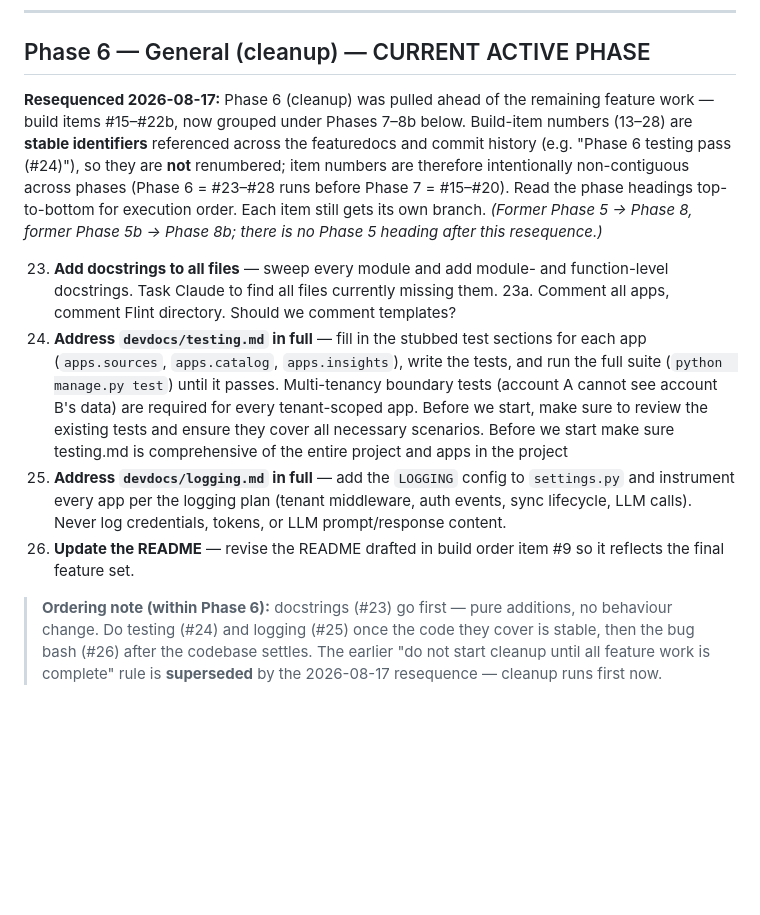
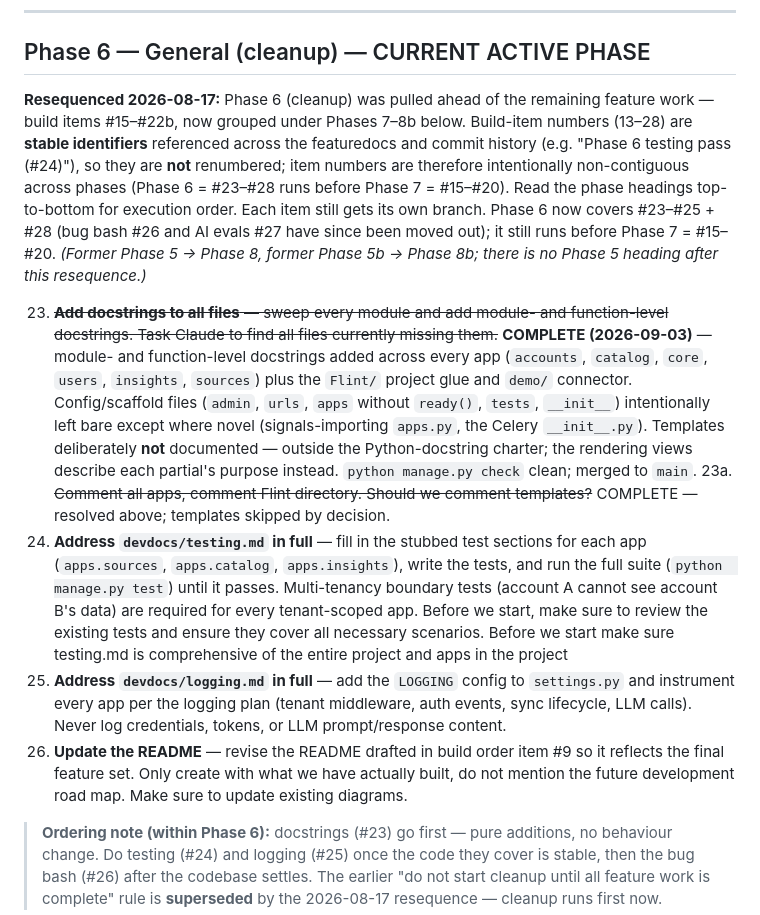
Before and after one commit to brayden-s-haws/Flint, a Markdown page: devdocs/appdocs/post_mvp.md, the part around the change. GitHub-like rendering; blank space fills up the shorter version.

Commit message:
Mark Phase 6 #23 as complete: added comprehensive docstrings across all apps and core modules; updated execution notes and task scope.

```diff
--- a/devdocs/appdocs/post_mvp.md
+++ b/devdocs/appdocs/post_mvp.md
@@ -37,15 +37,16 @@ For speculative or longer-horizon ideas, see `devdocs/potential_features.md`.
 ---
 ## Phase 6 — General (cleanup) — CURRENT ACTIVE PHASE
 
-**Resequenced 2026-08-17:** Phase 6 (cleanup) was pulled ahead of the remaining feature work — build items #15–#22b, now grouped under Phases 7–8b below. Build-item numbers (13–28) are **stable identifiers** referenced across the featuredocs and commit history (e.g. "Phase 6 testing pass (#24)"), so they are **not** renumbered; item numbers are therefore intentionally non-contiguous across phases (Phase 6 = #23–#28 runs before Phase 7 = #15–#20). Read the phase headings top-to-bottom for execution order. Each item still gets its own branch. *(Former Phase 5 → Phase 8, former Phase 5b → Phase 8b; there is no Phase 5 heading after this resequence.)*
+**Resequenced 2026-08-17:** Phase 6 (cleanup) was pulled ahead of the remaining feature work — build items #15–#22b, now grouped under Phases 7–8b below. Build-item numbers (13–28) are **stable identifiers** referenced across the featuredocs and commit history (e.g. "Phase 6 testing pass (#24)"), so they are **not** renumbered; item numbers are therefore intentionally non-contiguous across phases (Phase 6 = #23–#28 runs before Phase 7 = #15–#20). Read the phase headings top-to-bottom for execution order. Each item still gets its own branch. Phase 6 now covers #23–#25 + #28 (bug bash #26 and AI evals #27 have since been moved out); it still runs before Phase 7 = #15–#20. *(Former Phase 5 → Phase 8, former Phase 5b → Phase 8b; there is no Phase 5 heading after this resequence.)*
 
-23. **Add docstrings to all files** — sweep every module and add module- and function-level docstrings. Task Claude to find all files currently missing them.
-    23a. Comment all apps, comment Flint directory. Should we comment templates?
+23. ~~**Add docstrings to all files** — sweep every module and add module- and function-level docstrings. Task Claude to find all files currently missing them.~~ **COMPLETE (2026-09-03)** — module- and function-level docstrings added across every app (`accounts`, `catalog`, `core`, `users`, `insights`, `sources`) plus the `Flint/` project glue and `demo/` connector. Config/scaffold files (`admin`, `urls`, `apps` without `ready()`, `tests`, `__init__`) intentionally left bare except where novel (signals-importing `apps.py`, the Celery `__init__.py`). Templates deliberately **not** documented — outside the Python-docstring charter; the rendering views describe each partial's purpose instead. `python manage.py check` clean; merged to `main`.
+    23a. ~~Comment all apps, comment Flint directory. Should we comment templates?~~ COMPLETE — resolved above; templates skipped by decision.
 24. **Address `devdocs/testing.md` in full** — fill in the stubbed test sections for each app (`apps.sources`, `apps.catalog`, `apps.insights`), write the tests, and run the full suite (`python
 manage.py test`) until it passes. Multi-tenancy boundary tests (account A cannot see account B's data) are required for every tenant-scoped app. Before we start, make sure to review the existing
     tests and ensure they cover all necessary scenarios. Before we start make sure testing.md is comprehensive of the entire project and apps in the project
 25. **Address `devdocs/logging.md` in full** — add the `LOGGING` config to `settings.py` and instrument every app per the logging plan (tenant middleware, auth events, sync lifecycle, LLM calls). Never log credentials, tokens, or LLM prompt/response content.
-28. **Update the README** — revise the README drafted in build order item #9 so it reflects the final feature set.
+28. **Update the README** — revise the README drafted in build order item #9 so it reflects the final feature set. Only create with what we have actually built, do not mention the future
+    development road map. Make sure to update existing diagrams.
 
 > **Ordering note (within Phase 6):** docstrings (#23) go first — pure additions, no behaviour change. Do testing (#24) and logging (#25) once the code they cover is stable, then the bug bash (#26) after the codebase settles. The earlier "do not start cleanup until all feature work is complete" rule is **superseded** by the 2026-08-17 resequence — cleanup runs first now.
 
```
